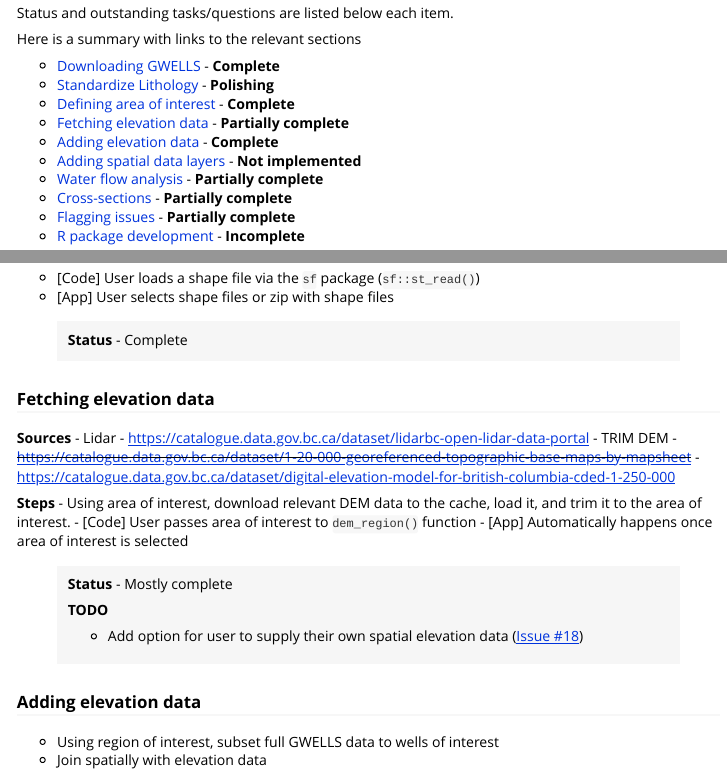
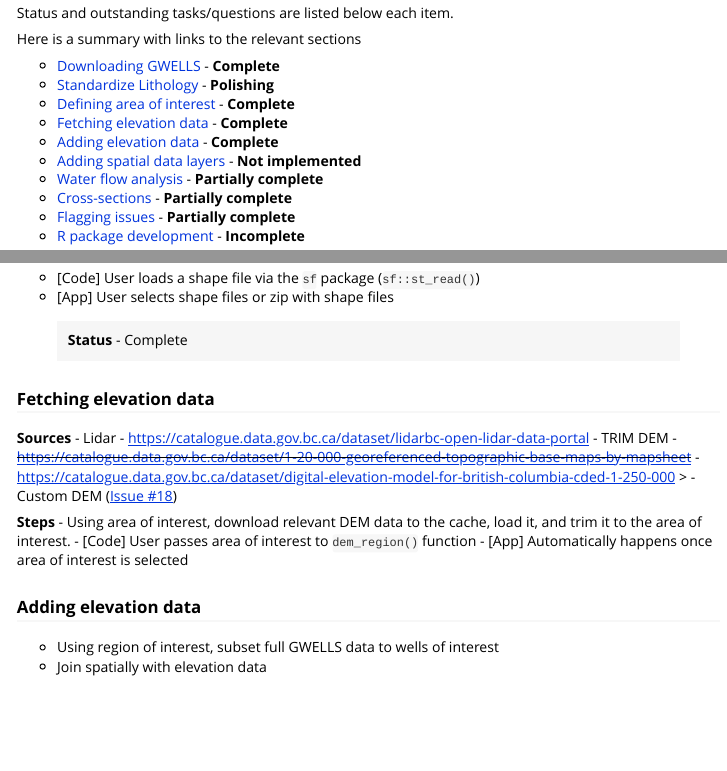
Before and after one commit to bcgov/bcaquiferdata, an R Markdown document (vignettes/roadmap.Rmd): the page in a window 1100 px wide, from 140 px down, and a second part further down, joined at a grey line. Rendered offline with R 4.5, knitr and Pandoc, with nearby package versions.

Commit message:
Housekeeping - Update docs and internal data

```diff
--- a/inst/extdata/test_gwells_wells.csv
+++ b/inst/extdata/test_gwells_wells.csv
@@ -53,7 +53,7 @@ Well record x-ref'd & associated with GW licence application (livestock).",,,Nor
 47,,,NEW,WATR_SPPLY,,UNLICENSED,DOM,,,,,3283 196TH ST., ,4,12715, , ,27,7, ,36,, ,49.061631,-122.681242,10,5434356,523286,B,,,,,,,,,,36.0,,37.00,,,,UNKNOWN,,0.000,,,,,Not Disinfected,VERTICAL,False,OTHER,,,,,,,,,,,,,OTHER,,,,,,,,,,,,,,,,,,,,False,,,,,,, ,,,Unknown,41,,,,,,,,,,,Unconsolidated,,False
 48,,,NEW,WATR_SPPLY,,UNLICENSED,DOM,,,,,20677 28TH AVE.,LANGLEY,36,59504, , ,23,7, ,36,, ,49.053192,-122.649762,10,5433428,525590,B,,,,,,,,,,6.0,,100.00,,,,UNKNOWN,10.00,10.000,USGPM,,,,Not Disinfected,VERTICAL,False,OTHER,,,,,,,,,,,,,OTHER,,,,,,,,,,,,,,,,,,,,False,,,,,,, METHOD OF DRILLING = DRILLED,,,Field Drilling Contractors,41,,,,,,,,,,,Unconsolidated,,False
 49,,,NEW,UNK,,UNLICENSED,NA,,,,,681 BRADNER RD.,ALDERGROVE,7,38862,,,4,13,,36,,,49.01409,-122.42836,10,5429180,541799,A,,,,,,,,,,0.0,,15.00,,,,UNKNOWN,,0.000,,,,,Not Disinfected,VERTICAL,False,OTHER,,,,,,,,,,,,,OTHER,,,,,,,,,,,,,,,,,,,,False,,,,,,,,,,Unknown,15,,,,,,,,,,,Unconsolidated,,False
-50,,,NEW,WATR_SPPLY,,UNLICENSED,DOM,,,,,1656 252ND ST.,LANGLEY,12,42272, , ,14,10, ,36,, ,49.032896,-122.523697,10,5431222,534815,B,1985-09-26,1985-09-26,,,,,,,,6.0,,153.00,,,,UNKNOWN,38.00,0.000,,,,,Not Disinfected,VERTICAL,False,,,,,,,,,,,,,,,,,,,,,,,,,,,,,,,,,,False,,,,,,,1990 OWNER: MRS.WATFORD .WATER LEVEL AT 2:20 PM ON JUNE 6/90 WAS 33.32 FT. METHOD OF DRILLING = DRILLED,,,Field Drilling Contractors,1143,,,,,,,,,,,Unconsolidated,,False
+50,,,NEW,WATR_SPPLY,,UNLICENSED,DOM,,,,,1656 252ND ST.,LANGLEY,12,42272, , ,14,10, ,36,, ,49.032896,-122.523697,10,5431222,534815,B,1985-09-26,1985-09-26,,,,,,,,6.0,,153.00,,,,UNKNOWN,38.00,0.000,,,,,Not Disinfected,VERTICAL,False,,,,,,,,,,,,,,,,,,,,,,,,,,,,,,,,,,False,,,,,,,1990 OWNER: MRS.WATFORD .WATER LEVEL AT 2:20 PM ON JUNE 6/90 WAS 33.32 FT. METHOD OF DRILLING = DRILLED,,,Field Drilling Contractors,33,,,,,,,,,,,Unconsolidated,,False
 51,53819,,NEW,WATR_SPPLY,,UNLICENSED,COM,,,,,995 224TH ST.,LANGLEY,1,BCP20899,,,7,10,,36,26606119,East of shop,49.01951,-122.60475,10,5429700,528898,A,1985-07-19,1985-07-19,,,,,,,,8.0,,146.00,,,,UNKNOWN,110.00,50.000,USGPM,,,,Not Disinfected,VERTICAL,False,,,,,,,,,,,,SCREEN,TELESCOPE,STNLSS_STL,,,,BAIL,,,,,,,,,,,,,,,,False,,,,,,,METHOD OF DRILLING = DRILLED; previous owner=John E Cosco; Well x-ref'd and associated with GW licence application,,,Field Drilling Contractors,50,,,,,,,,,,,Unconsolidated,,False
 52,875,"Attached to 6"" pipe at wellhead near tap",NEW,WATR_SPPLY,,UNLICENSED,DWS,,,Brookswood,Brookswood - Well #7,20600 - 206 STREET,LANGLEY,20,,,,23,7,,36,,In pumphouse,49.06015,-122.65232,10,5434201,525400,A,,,,,,,,,,10.0,,190.00,,,0.00,UNKNOWN,19.00,0.000,,,,,Not Disinfected,VERTICAL,False,,,,,,,,,,,,,,,,,,,,,,,,,0.00,,,,,,,,,False,,,,,,,Well X-REF'D AND ASSOCIATED W/ GW LICENCE APPLICATION. METHOD OF DRILLING = DRILLED. A well capture zone has been delineated for this well (GV_LAN_CZ01). Aquifer name: Langley/Brookswood.,E218071,,Totem Drilling,41,,,,,,,,,,,Unconsolidated,,False
 53,,,NEW,UNK,,UNLICENSED,UNK,,,,,19363 32ND AVE., ,D,3278, , ,27,7, ,36,, ,49.060651,-122.687777,10,5434245,522809,B,,,,,,,,,,0.0,,25.00,,,,UNKNOWN,,0.000,,,,,Not Disinfected,VERTICAL,False,,,,,,,,,,,,,,,,,,,,,,,,,,,,,,,,,,False,,,,,,,NO LITHOLOGIC INFORMATION AVAILABLE.,,,Unknown,41,,,,,,,,,,,Unconsolidated,,False
--- a/vignettes/roadmap.Rmd
+++ b/vignettes/roadmap.Rmd
@@ -18,7 +18,7 @@ Here is a summary with links to the relevant sections
 - [Downloading GWELLS](#downloading-gwells) - **Complete**
 - [Standardize Lithology](#standardize-lithology) - **Polishing**
 - [Defining area of interest](#defining-area-of-interest) - **Complete**
-- [Fetching elevation data](#fetching-elevation-data) - **Partially complete**
+- [Fetching elevation data](#fetching-elevation-data) - **Complete**
 - [Adding elevation data](#adding-elevation-data) - **Complete**
 - [Adding spatial data layers](#adding-spatial-data-layers) - **Not implemented**
 - [Water flow analysis](#water-flow-analysis) - **Partially complete**
@@ -67,18 +67,13 @@ Here is a summary with links to the relevant sections
 - TRIM DEM
     - ~~https://catalogue.data.gov.bc.ca/dataset/1-20-000-georeferenced-topographic-base-maps-by-mapsheet~~
     - https://catalogue.data.gov.bc.ca/dataset/digital-elevation-model-for-british-columbia-cded-1-250-000
+> - Custom DEM ([Issue #18](https://github.com/bcgov/bcaquiferdata/issues/18))
 
 **Steps**
 - Using area of interest, download relevant DEM data to the cache,
   load it, and trim it to the area of interest.
 - [Code] User passes area of interest to `dem_region()` function
 - [App] Automatically happens once area of interest is selected
-
-> **Status** - Mostly complete
->
-> **TODO**
->
-> - Add option for user to supply their own spatial elevation data ([Issue #18](https://github.com/bcgov/bcaquiferdata/issues/18))
 
 ### Adding elevation data
 
```
Also changed, not shown: NEWS.md (+1 -0 lines), R/sysdata.rda, data/flags.rda, data/tiles.rda, data/wells_eg_fixed.rda, data/wells_eg_unfixed.rda, 5 other files.
